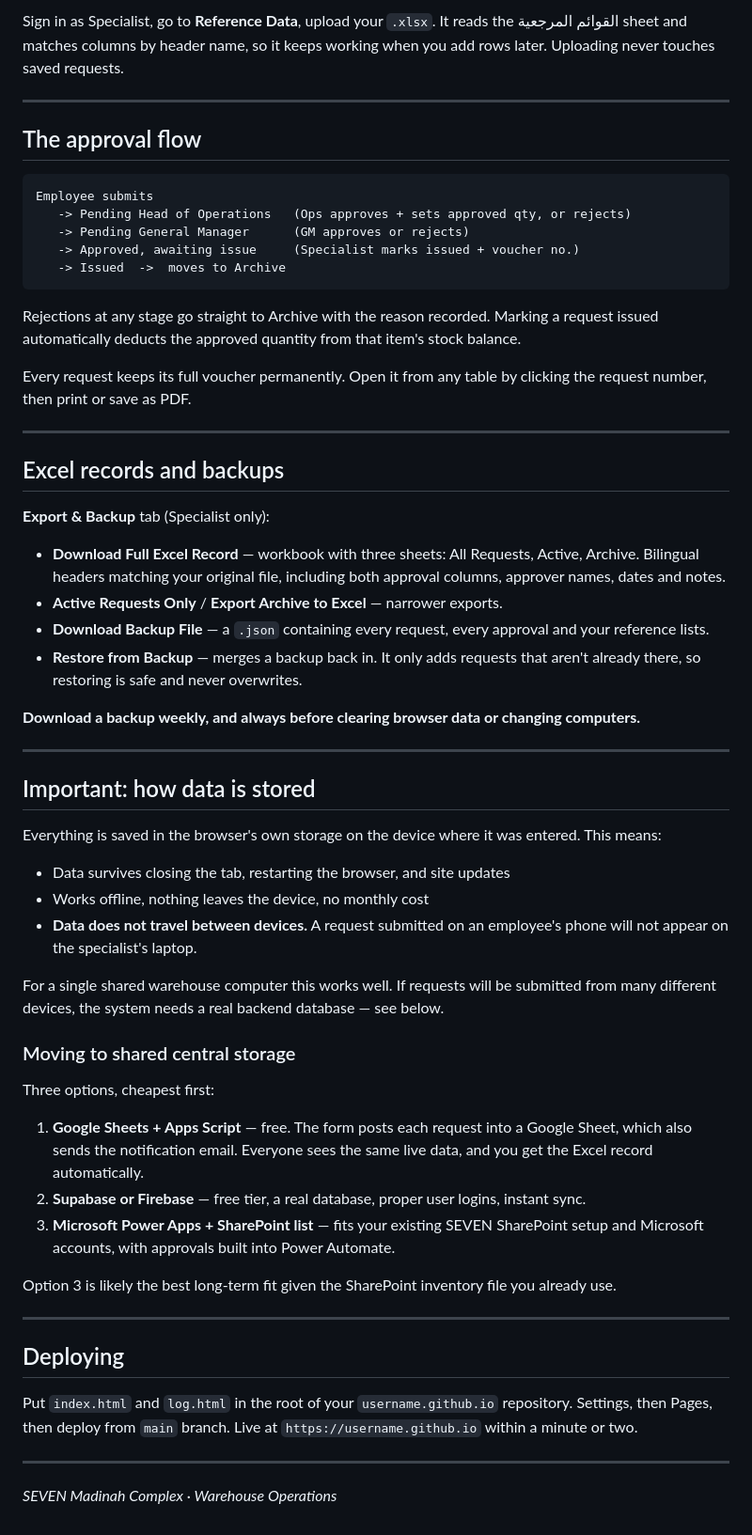
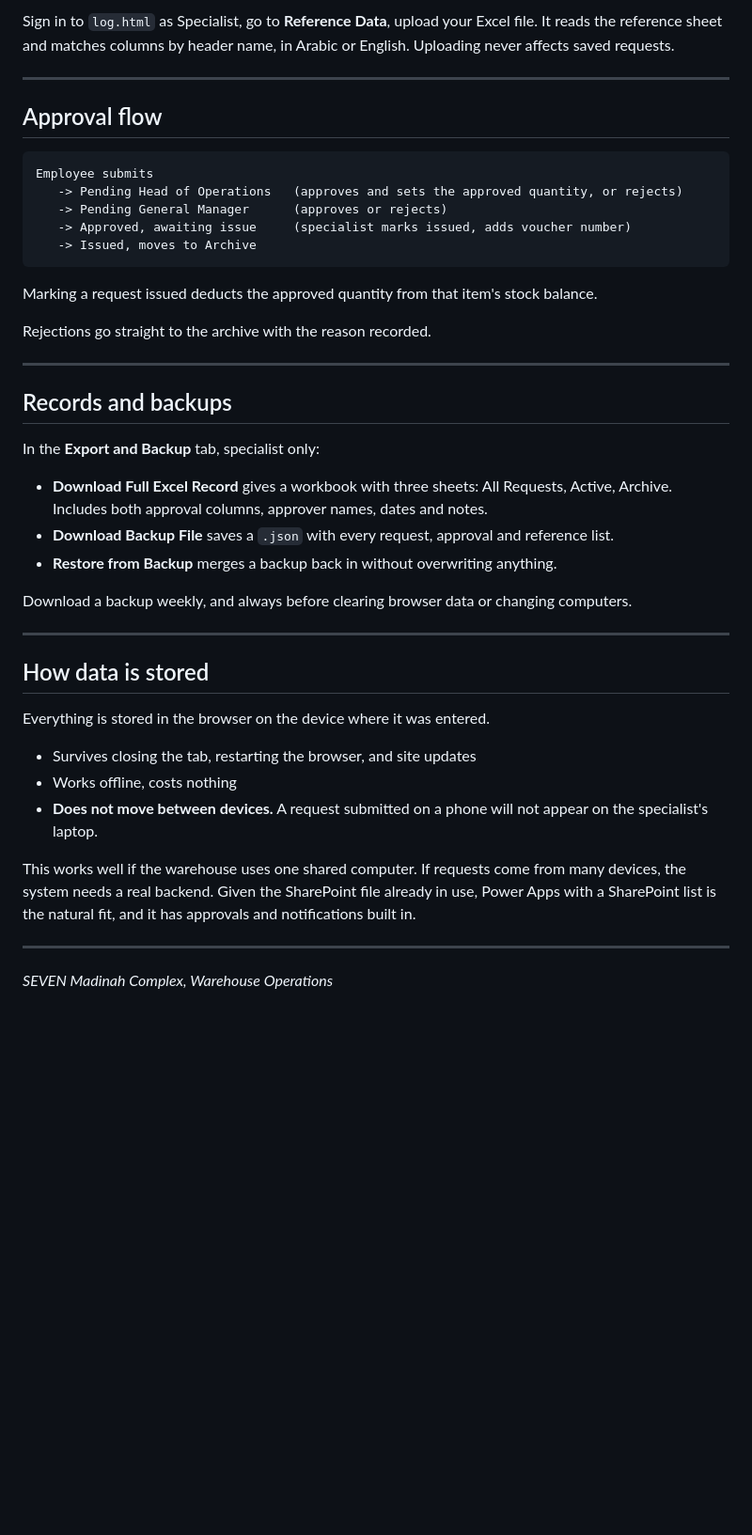
Before and after one commit to sarahalahmadi/sarahalahmadi.github.io, a Markdown page: README.md, the part around one of its changes. Shown at 94% size. GitHub-like rendering; blank space fills up the shorter version.

````diff
--- a/README.md
+++ b/README.md
@@ -55,64 +72,46 @@ Once filled in, the specialist is emailed automatically on every submission.
 
-Sign in as Specialist, go to **Reference Data**, upload your `.xlsx`. It reads the القوائم المرجعية sheet and matches columns by header name, so it keeps working when you add rows later. Uploading never touches saved requests.
+Sign in to `log.html` as Specialist, go to **Reference Data**, upload your Excel file. It reads the reference sheet and matches columns by header name, in Arabic or English. Uploading never affects saved requests.
 
 ---
 
-## The approval flow
+## Approval flow
 
 ```
 Employee submits
-   -> Pending Head of Operations   (Ops approves + sets approved qty, or rejects)
-   -> Pending General Manager      (GM approves or rejects)
-   -> Approved, awaiting issue     (Specialist marks issued + voucher no.)
-   -> Issued  ->  moves to Archive
+   -> Pending Head of Operations   (approves and sets the approved quantity, or rejects)
+   -> Pending General Manager      (approves or rejects)
+   -> Approved, awaiting issue     (specialist marks issued, adds voucher number)
+   -> Issued, moves to Archive
 ```
 
-Rejections at any stage go straight to Archive with the reason recorded.
-Marking a request issued automatically deducts the approved quantity from that item's stock balance.
+Marking a request issued deducts the approved quantity from that item's stock balance.
 
-Every request keeps its full voucher permanently. Open it from any table by clicking the request number, then print or save as PDF.
+Rejections go straight to the archive with the reason recorded.
 
 ---
 
-## Excel records and backups
+## Records and backups
 
-**Export & Backup** tab (Specialist only):
+In the **Export and Backup** tab, specialist only:
 
-- **Download Full Excel Record** — workbook with three sheets: All Requests, Active, Archive. Bilingual headers matching your original file, including both approval columns, approver names, dates and notes.
-- **Active Requests Only** / **Export Archive to Excel** — narrower exports.
-- **Download Backup File** — a `.json` containing every request, every approval and your reference lists.
-- **Restore from Backup** — merges a backup back in. It only adds requests that aren't already there, so restoring is safe and never overwrites.
+- **Download Full Excel Record** gives a workbook with three sheets: All Requests, Active, Archive. Includes both approval columns, approver names, dates and notes.
+- **Download Backup File** saves a `.json` with every request, approval and reference list.
+- **Restore from Backup** merges a backup back in without overwriting anything.
 
-**Download a backup weekly, and always before clearing browser data or changing computers.**
+Download a backup weekly, and always before clearing browser data or changing computers.
 
 ---
 
-## Important: how data is stored
+## How data is stored
 
-Everything is saved in the browser's own storage on the device where it was entered. This means:
+Everything is stored in the browser on the device where it was entered.
 
-- Data survives closing the tab, restarting the browser, and site updates
-- Works offline, nothing leaves the device, no monthly cost
-- **Data does not travel between devices.** A request submitted on an employee's phone will not appear on the specialist's laptop.
+- Survives closing the tab, restarting the browser, and site updates
+- Works offline, costs nothing
+- **Does not move between devices.** A request submitted on a phone will not appear on the specialist's laptop.
 
-For a single shared warehouse computer this works well. If requests will be submitted from many different devices, the system needs a real backend database — see below.
-
-### Moving to shared central storage
-
-Three options, cheapest first:
-
-1. **Google Sheets + Apps Script** — free. The form posts each request into a Google Sheet, which also sends the notification email. Everyone sees the same live data, and you get the Excel record automatically.
-2. **Supabase or Firebase** — free tier, a real database, proper user logins, instant sync.
-3. **Microsoft Power Apps + SharePoint list** — fits your existing SEVEN SharePoint setup and Microsoft accounts, with approvals built into Power Automate.
-
-Option 3 is likely the best long-term fit given the SharePoint inventory file you already use.
+This works well if the warehouse uses one shared computer. If requests come from many devices, the system needs a real backend. Given the SharePoint file already in use, Power Apps with a SharePoint list is the natural fit, and it has approvals and notifications built in.
 
 ---
 
-## Deploying
-
-Put `index.html` and `log.html` in the root of your `username.github.io` repository. Settings, then Pages, then deploy from `main` branch. Live at `https://username.github.io` within a minute or two.
-
----
-
-*SEVEN Madinah Complex · Warehouse Operations*
+*SEVEN Madinah Complex, Warehouse Operations*
````
Also changed, not shown: other parts of README.md (+43 -26 lines).
